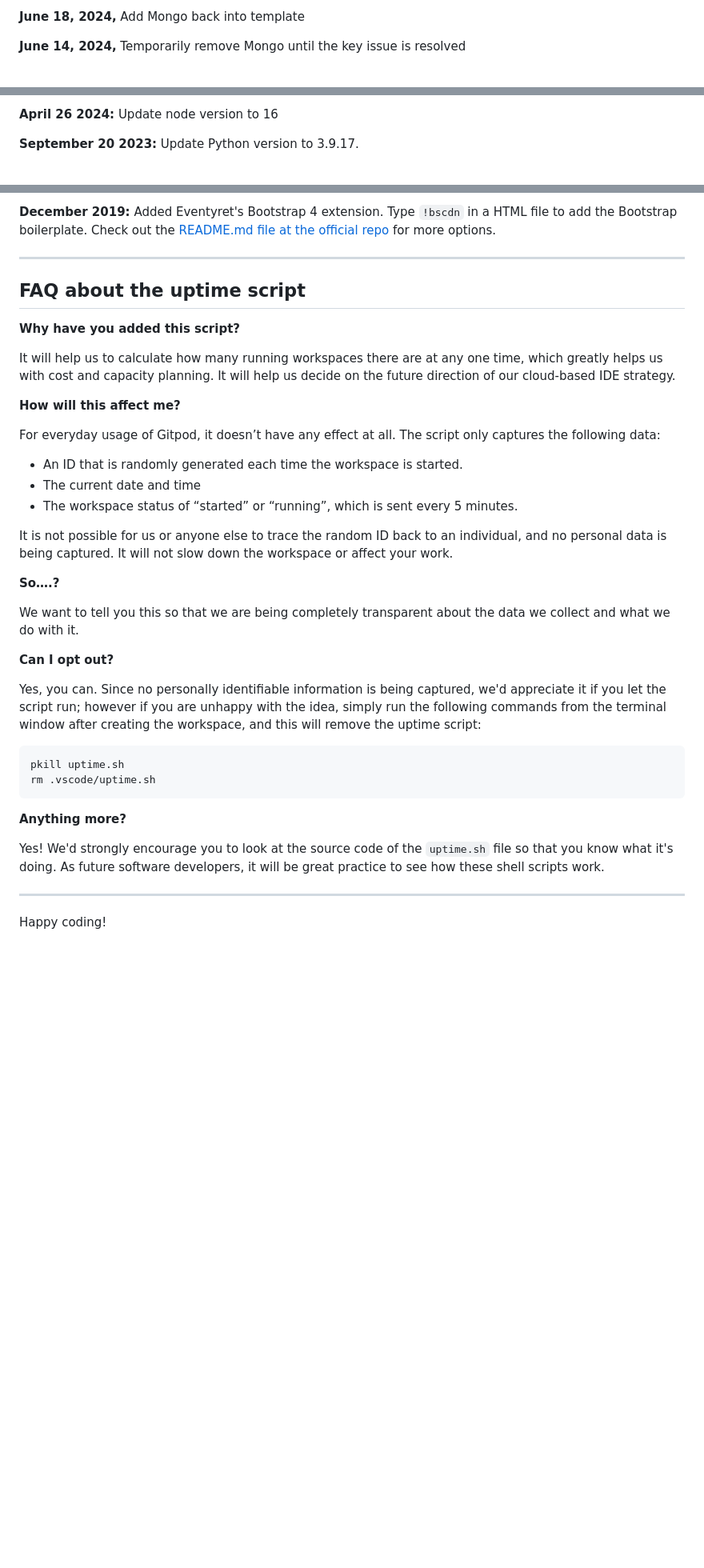
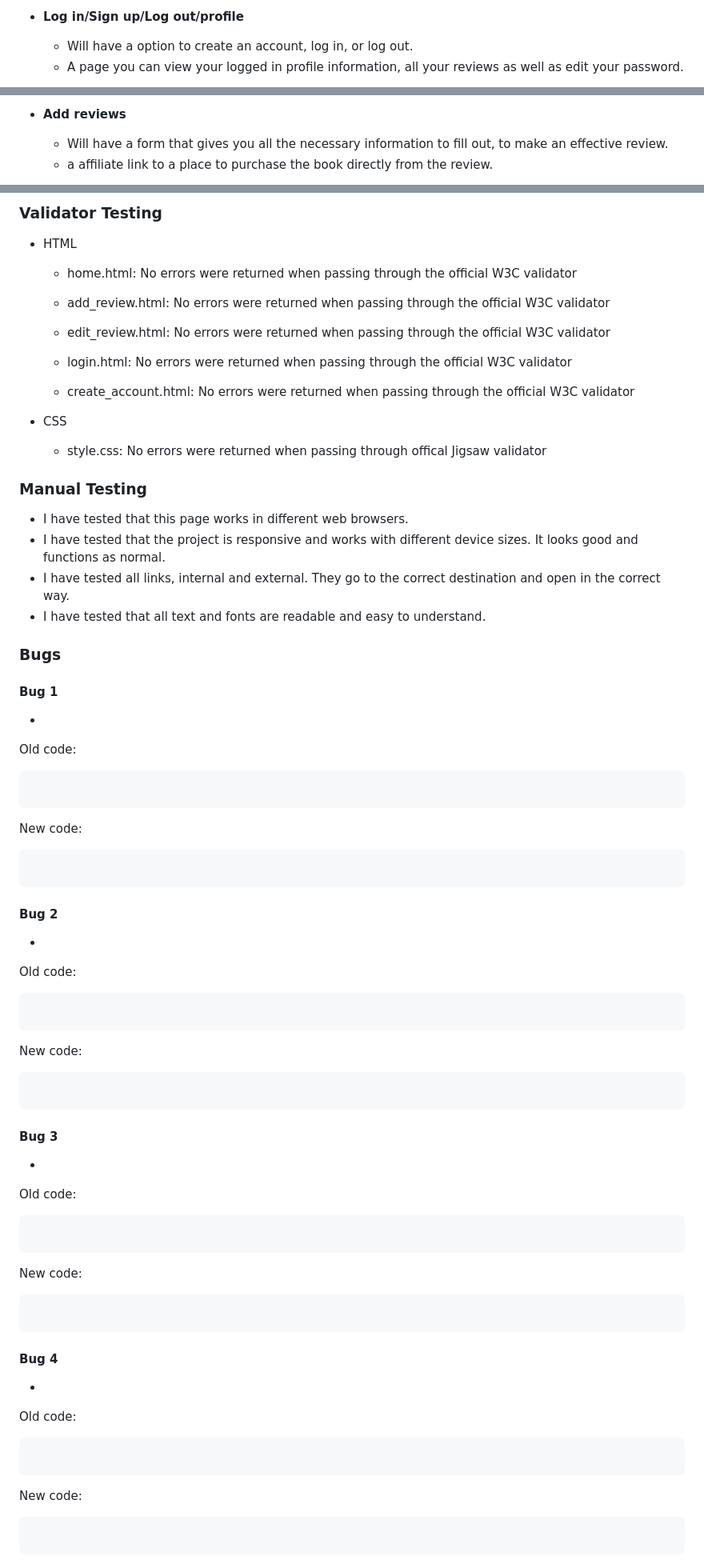
Before and after one commit to SamuelMacKay/books-and-scrolls, a Markdown page: README.md, 3 parts joined by grey strips. Shown at 80% size. Drawn GitHub-style; blank space fills up the shorter version.

````diff
--- a/README.md
+++ b/README.md
@@ -55,5 +61,6 @@ We continually tweak and adjust this template to help give you the best experien
 
-**June 18, 2024,** Add Mongo back into template
+- __Log in/Sign up/Log out/profile__
 
-**June 14, 2024,** Temporarily remove Mongo until the key issue is resolved
+  - Will have a option to create an account, log in, or log out.
+  - A page you can view your logged in profile information, all your reviews as well as edit your password.
 
@@ -61,5 +69,6 @@ We continually tweak and adjust this template to help give you the best experien
 
-**April 26 2024:** Update node version to 16
+- __Add reviews__
 
-**September 20 2023:** Update Python version to 3.9.17.
+  - Will have a form that gives you all the necessary information to fill out, to make an effective review.
+  - a affiliate link to a place to purchase the book directly from the review.
 
@@ -91,41 +112,76 @@ We continually tweak and adjust this template to help give you the best experien
 
-**December 2019:** Added Eventyret's Bootstrap 4 extension. Type `!bscdn` in a HTML file to add the Bootstrap boilerplate. Check out the <a href="https://github.com/Eventyret/vscode-bcdn" target="_blank">README.md file at the official repo</a> for more options.
+### Validator Testing
+- HTML
+    - home.html: No errors were returned when passing through the official W3C validator<br>
 
-------
+   - add_review.html: No errors were returned when passing through the official W3C validator<br>
 
-## FAQ about the uptime script
+   - edit_review.html: No errors were returned when passing through the official W3C validator<br>
 
-**Why have you added this script?**
+   - login.html: No errors were returned when passing through the official W3C validator<br>
 
-It will help us to calculate how many running workspaces there are at any one time, which greatly helps us with cost and capacity planning. It will help us decide on the future direction of our cloud-based IDE strategy.
+   - create_account.html: No errors were returned when passing through the official W3C validator<br>
 
-**How will this affect me?**
+- CSS
+    - style.css: No errors were returned when passing through offical Jigsaw validator<br>
 
-For everyday usage of Gitpod, it doesn’t have any effect at all. The script only captures the following data:
+### Manual Testing
+- I have tested that this page works in different web browsers.
+- I have tested that the project is responsive and works with different device sizes. It looks good and functions as normal.
+- I have tested all links, internal and external. They go to the correct destination and open in the correct way.
+- I have tested that all text and fonts are readable and easy to understand.
 
-- An ID that is randomly generated each time the workspace is started.
-- The current date and time
-- The workspace status of “started” or “running”, which is sent every 5 minutes.
+### Bugs
+#### Bug 1
+-
 
-It is not possible for us or anyone else to trace the random ID back to an individual, and no personal data is being captured. It will not slow down the workspace or affect your work.
-
-**So….?**
-
-We want to tell you this so that we are being completely transparent about the data we collect and what we do with it.
-
-**Can I opt out?**
-
-Yes, you can. Since no personally identifiable information is being captured, we'd appreciate it if you let the script run; however if you are unhappy with the idea, simply run the following commands from the terminal window after creating the workspace, and this will remove the uptime script:
+Old code:
+```
 
 ```
-pkill uptime.sh
-rm .vscode/uptime.sh
+New code:
+
 ```
 
-**Anything more?**
+```
 
-Yes! We'd strongly encourage you to look at the source code of the `uptime.sh` file so that you know what it's doing. As future software developers, it will be great practice to see how these shell scripts work.
+#### Bug 2
 
----
+-
 
-Happy coding!
+Old code:
+```
+
+```
+New code:
+
+```
+
+```
+
+#### Bug 3
+-
+
+Old code:
+```
+
+```
+New code:
+
+```
+
+```
+
+#### Bug 4
+-
+
+Old code:
+```
+
+```
+New code:
+
+```
+
+```
+
````
Also changed, not shown: other parts of README.md (+179 -48 lines).
